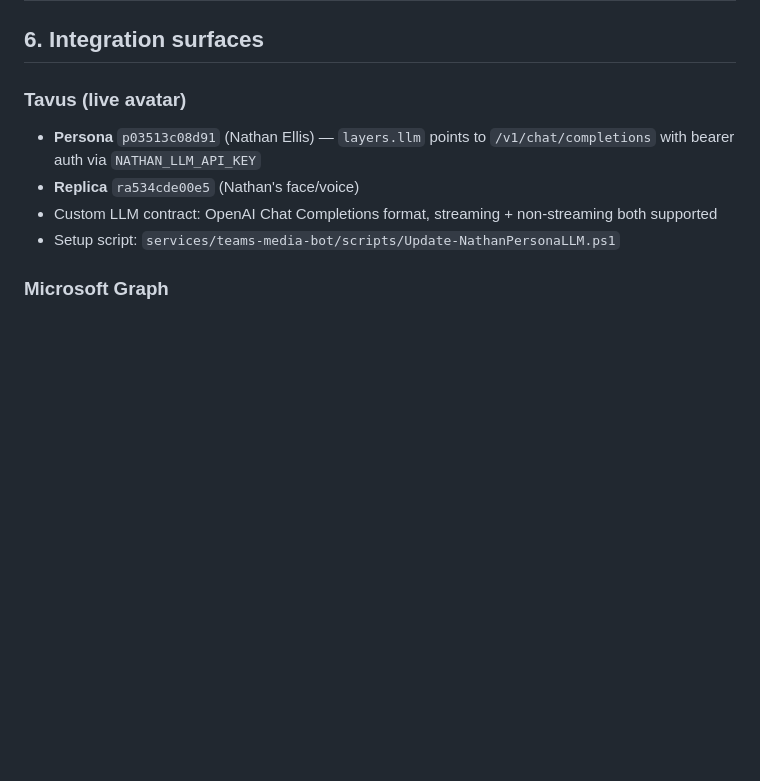
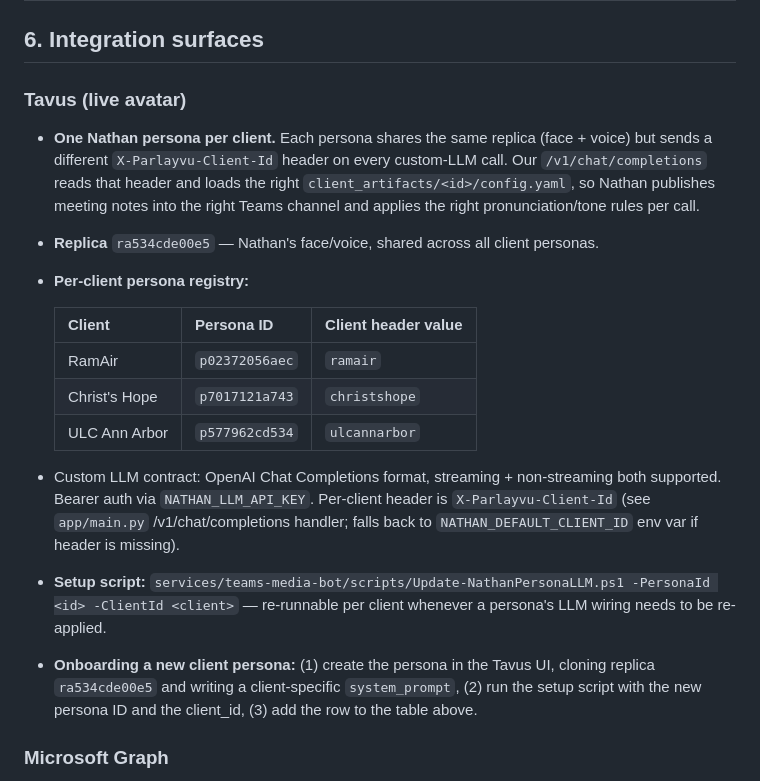
Before and after one commit to davidbakera2/parlayvu-core, a Markdown page: ARCHITECTURE.md, the part around the change. Drawn GitHub-style; blank space fills up the shorter version.

Commit message:
Document per-client Tavus persona registry in ARCHITECTURE.md
Replaces the stale "Persona p03513c08d91" reference with the new
per-client registry that reflects the multi-client foundation: one
Nathan persona per client, all sharing replica ra534cde00e5, each
sending its own X-Parlayvu-Client-Id header so /v1/chat/completions
loads the right client_artifacts/<id>/config.yaml.

Current registry: RamAir (p02372056aec), Christ's Hope (p7017121a743),
ULC Ann Arbor (p577962cd534). Adds onboarding steps for the next
client persona so the pattern doesn't have to be re-derived.

Co-Authored-By: Claude Opus 4.7 <noreply@anthropic.com>

```diff
--- a/ARCHITECTURE.md
+++ b/ARCHITECTURE.md
@@ -150,10 +150,19 @@ Currently only `ramair` is populated. The `get_project_context` tool tries the D
 ## 6. Integration surfaces
 
 ### Tavus (live avatar)
-- **Persona** `p03513c08d91` (Nathan Ellis) — `layers.llm` points to `/v1/chat/completions` with bearer auth via `NATHAN_LLM_API_KEY`
-- **Replica** `ra534cde00e5` (Nathan's face/voice)
-- Custom LLM contract: OpenAI Chat Completions format, streaming + non-streaming both supported
-- Setup script: `services/teams-media-bot/scripts/Update-NathanPersonaLLM.ps1`
+- **One Nathan persona per client.** Each persona shares the same replica (face + voice) but sends a different `X-Parlayvu-Client-Id` header on every custom-LLM call. Our `/v1/chat/completions` reads that header and loads the right `client_artifacts/<id>/config.yaml`, so Nathan publishes meeting notes into the right Teams channel and applies the right pronunciation/tone rules per call.
+- **Replica** `ra534cde00e5` — Nathan's face/voice, shared across all client personas.
+- **Per-client persona registry:**
+
+  | Client | Persona ID | Client header value |
+  |---|---|---|
+  | RamAir | `p02372056aec` | `ramair` |
+  | Christ's Hope | `p7017121a743` | `christshope` |
+  | ULC Ann Arbor | `p577962cd534` | `ulcannarbor` |
+
+- Custom LLM contract: OpenAI Chat Completions format, streaming + non-streaming both supported. Bearer auth via `NATHAN_LLM_API_KEY`. Per-client header is `X-Parlayvu-Client-Id` (see `app/main.py` /v1/chat/completions handler; falls back to `NATHAN_DEFAULT_CLIENT_ID` env var if header is missing).
+- **Setup script:** `services/teams-media-bot/scripts/Update-NathanPersonaLLM.ps1 -PersonaId <id> -ClientId <client>` — re-runnable per client whenever a persona's LLM wiring needs to be re-applied.
+- **Onboarding a new client persona:** (1) create the persona in the Tavus UI, cloning replica `ra534cde00e5` and writing a client-specific `system_prompt`, (2) run the setup script with the new persona ID and the client_id, (3) add the row to the table above.
 
 ### Microsoft Graph
 - One **Entra app registration** with permissions: `Files.Read.All`, `Sites.Read.All`, `Mail.Send`, `Notes.ReadWrite.All` (and others)
```
